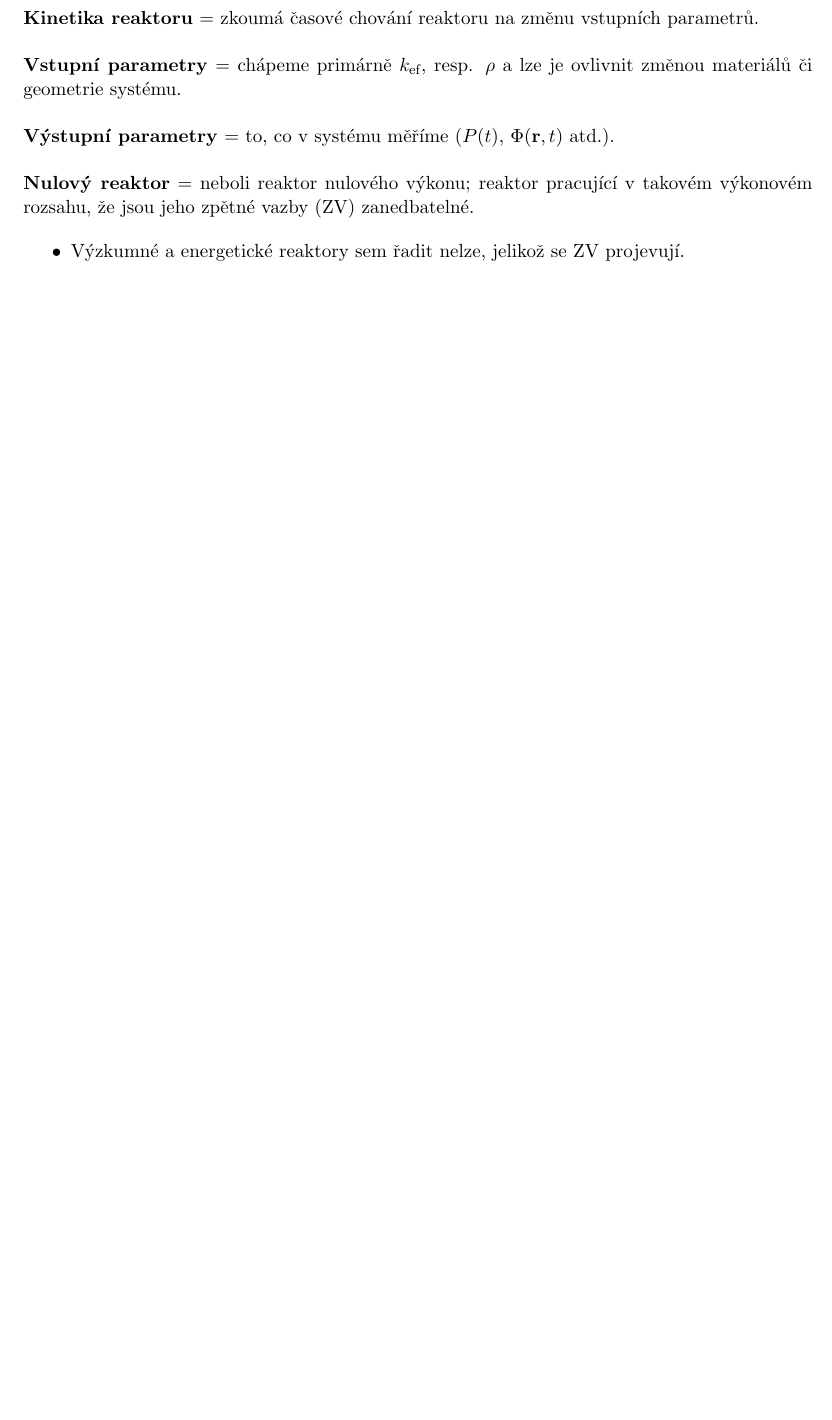
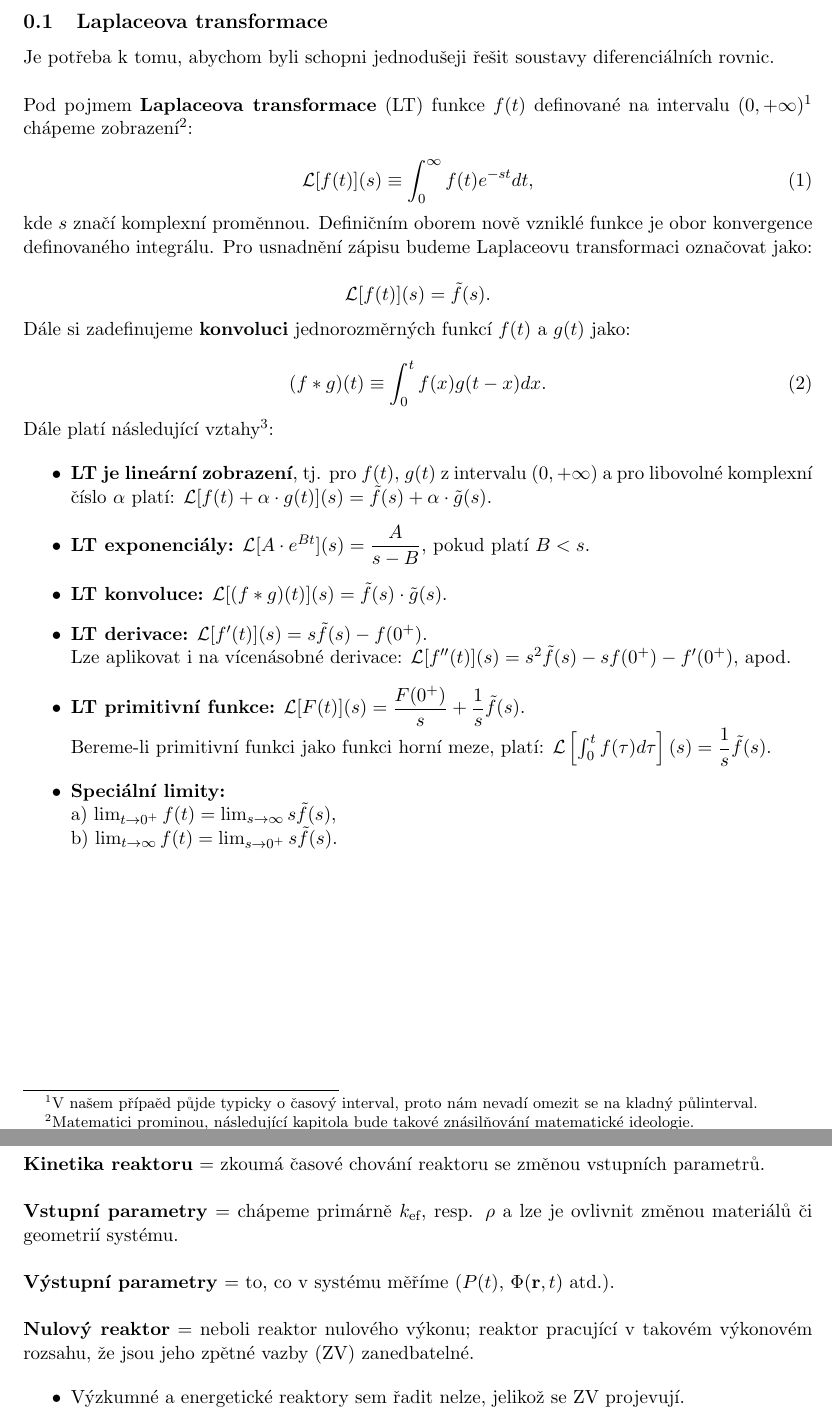
Before and after one commit to saboljos/KID_WIKIskripta, a LaTeX document (main.tex, which reads chapter_0.tex, chapter_1.tex): part of page 3 of 7 before the commit and two parts of pages 3 and 4 of 8 after it, the two joined at a grey line, cut at the place of the change, the shorter picture padded with empty space. Compiled offline with pdfLaTeX.

Commit message:
v 0.2
Cvika 1 DONE.

```diff
--- /dev/null
+++ b/chapter_0.tex
@@ -0,0 +1,38 @@
+\section{Matematický aparát}
+
+\subsection{Laplaceova transformace}
+
+Je potřeba k tomu, abychom byli schopni jednodušeji řešit soustavy diferenciálních rovnic.\\
+
+Pod pojmem \textbf{Laplaceova transformace} (LT) funkce $f(t)$ definované na intervalu $(0,+\infty)$\footnote{V našem přípaěd půjde typicky o časový interval, proto nám nevadí omezit se na kladný půlinterval.} chápeme zobrazení\footnote{Matematici prominou, následující kapitola bude takové znásilňování matematické ideologie.}:
+
+\begin{equation}
+  \mathcal{L}[f(t)](s) \equiv \int_0^\infty f(t) e^{-st} dt,
+  \label{Laplaceovka}
+\end{equation}
+
+kde $s$ značí komplexní proměnnou. Definičním oborem nově vzniklé funkce je obor konvergence definovaného integrálu. Pro usnadnění zápisu budeme Laplaceovu transformaci označovat jako:
+
+$$ \mathcal{L}[f(t)](s) = \tilde{f}(s). $$
+
+Dále si zadefinujeme \textbf{konvoluci} jednorozměrných funkcí $f(t)$ a $g(t)$ jako:
+
+\begin{equation}
+  (f*g)(t) \equiv \int_0^t f(x) g(t-x) dx.
+  \label{Konvoluce}
+\end{equation}
+
+Dále platí následující vztahy\footnote{Jejichž odvození je primitivní a zvládne je i cvičená opice}:
+
+\begin{itemize}
+  \item \textbf{LT je lineární zobrazení}, tj. pro $f(t)$, $g(t)$ z intervalu $(0,+\infty)$ a pro libovolné komplexní číslo $\alpha$ platí: $ \mathcal{L}[f(t) + \alpha \cdot g(t)](s) = \tilde{f}(s) + \alpha \cdot \tilde{g}(s). $
+  \item \textbf{LT exponenciály:} $ \mathcal{L}[A \cdot e^{Bt}](s) = \dfrac{A}{s-B}$, pokud platí $B < s$.
+  \item \textbf{LT konvoluce:} $\mathcal{L}[(f*g)(t)](s) = \tilde{f}(s) \cdot \tilde{g}(s)$.
+  \item \textbf{LT derivace:} $\mathcal{L}[f'(t)](s) = s \tilde{f}(s) - f(0^+)$.\\
+  Lze aplikovat i na vícenásobné derivace: $\mathcal{L}[f''(t)](s) = s^2 \tilde{f}(s) - s f(0^+) - f'(0^+)$, apod.
+  \item \textbf{LT primitivní funkce:} $\mathcal{L} [F(t)] (s) = \dfrac{F(0^+)}{s} + \dfrac{1}{s}\tilde{f}(s)$.\\
+  Bereme-li primitivní funkci jako funkci horní meze, platí: $\mathcal{L} \left [ \int_0^t f(\tau) d\tau \right ] (s) = \dfrac{1}{s}\tilde{f}(s)$.
+  \item \textbf{Speciální limity:}\\
+  a) $\lim_{t \to 0^+} f(t) = \lim_{s \to \infty} s\tilde{f}(s)$,\\
+  b) $\lim_{t \to \infty} f(t) = \lim_{s \to 0^+} s\tilde{f}(s)$.
+\end{itemize}
--- a/chapter_1.tex
+++ b/chapter_1.tex
@@ -1,8 +1,8 @@
 \section{Kinetika a dynamika nulového reaktoru}
 
-\textbf{Kinetika reaktoru} = zkoumá časové chování reaktoru na změnu vstupních parametrů.\\
+\textbf{Kinetika reaktoru} = zkoumá časové chování reaktoru se změnou vstupních parametrů.\\
 
-\textbf{Vstupní parametry} = chápeme primárně $k_{\text{ef}}$, resp. $\rho$ a lze je ovlivnit změnou materiálů či geometrie systému.\\
+\textbf{Vstupní parametry} = chápeme primárně $k_{\text{ef}}$, resp. $\rho$ a lze je ovlivnit změnou materiálů či geometrií systému.\\
 
 \textbf{Výstupní parametry} = to, co v systému měříme ($P(t)$, $\Phi (\textbf{r}, t) $ atd.).\\
 
--- a/main.tex
+++ b/main.tex
@@ -14,6 +14,7 @@
 \renewcommand{\tablename}{Tabulka}
 
 \setlength\parindent{0pt}
+\setcounter{section}{-1}
 \renewcommand{\labelenumi}{\alph{enumi}.}
 
 \begin{document}
```
Also changed, not shown: zkratky.tex (+1 -0 lines), main.pdf, chapter_1.tex (8 more changed lines), main.tex (1 more changed lines), 6 other files.
